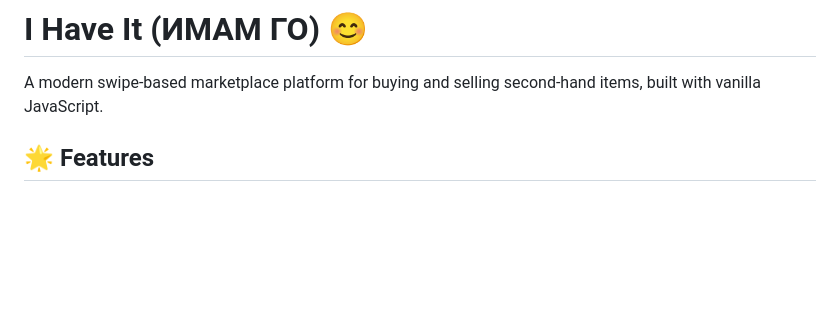
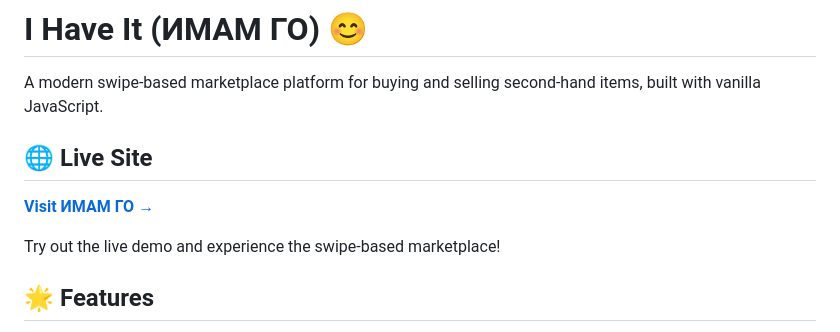
Before and after one commit to Niko5886/ihaveit, a Markdown page: README.md, the part around the change. GitHub-like rendering; blank space fills up the shorter version.

Commit message:
Add Live Site section to README

```diff
--- a/README.md
+++ b/README.md
@@ -1,6 +1,12 @@
 #  I Have It (ИМАМ ГО) 😊
 
 A modern swipe-based marketplace platform for buying and selling second-hand items, built with vanilla JavaScript.
+
+## 🌐 Live Site
+
+**[Visit ИМАМ ГО →](https://niko5886.github.io/ihaveit/)**
+
+Try out the live demo and experience the swipe-based marketplace!
 
 ## 🌟 Features
 
```
